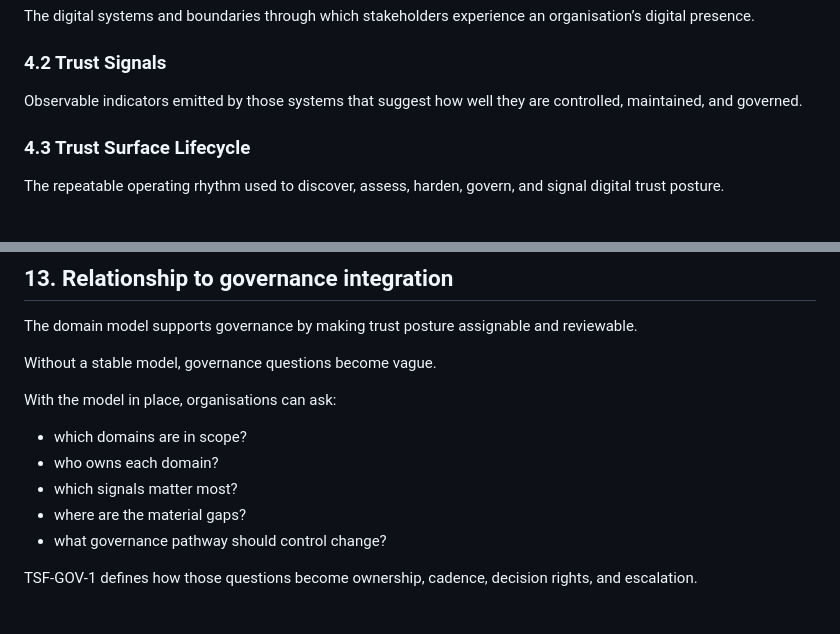
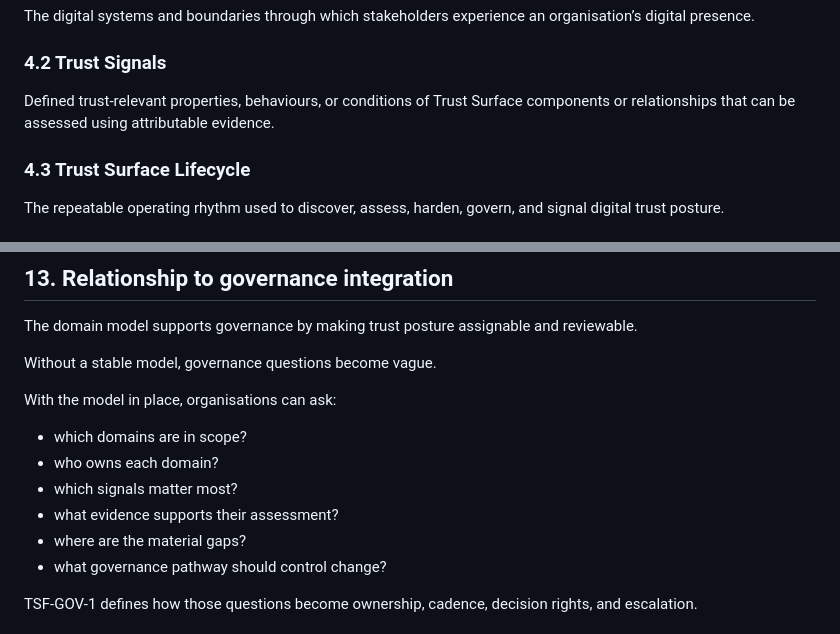
Before and after one commit to bchetcuti/trust-surface-framework, a Markdown page: docs/02-core-framework/TSF-MOD-1_trust-surface-model-and-domains.md, 2 parts joined by grey strips. Drawn GitHub-style.

```diff
--- a/docs/02-core-framework/TSF-MOD-1_trust-surface-model-and-domains.md
+++ b/docs/02-core-framework/TSF-MOD-1_trust-surface-model-and-domains.md
@@ -68,7 +68,7 @@ The TrustSurface Framework connects four primary elements.
 The digital systems and boundaries through which stakeholders experience an organisation’s digital presence.
 
 ### 4.2 Trust Signals
-Observable indicators emitted by those systems that suggest how well they are controlled, maintained, and governed.
+Defined trust-relevant properties, behaviours, or conditions of Trust Surface components or relationships that can be assessed using attributable evidence.
 
 ### 4.3 Trust Surface Lifecycle
 The repeatable operating rhythm used to discover, assess, harden, govern, and signal digital trust posture.
@@ -252,6 +252,7 @@ With the model in place, organisations can ask:
 - which domains are in scope?
 - who owns each domain?
 - which signals matter most?
+- what evidence supports their assessment?
 - where are the material gaps?
 - what governance pathway should control change?
 
```
Also changed, not shown: other parts of docs/02-core-framework/TSF-MOD-1_trust-surface-model-and-domains.md (+18 -17 lines).
